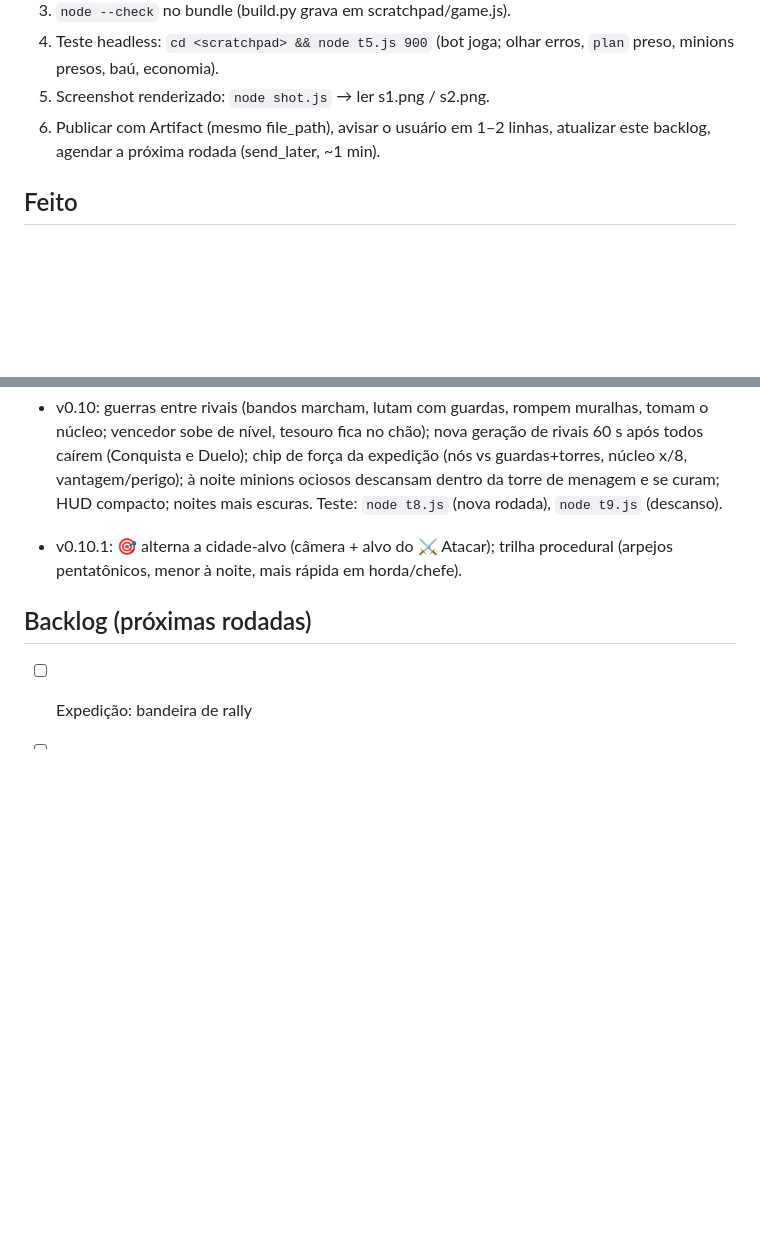
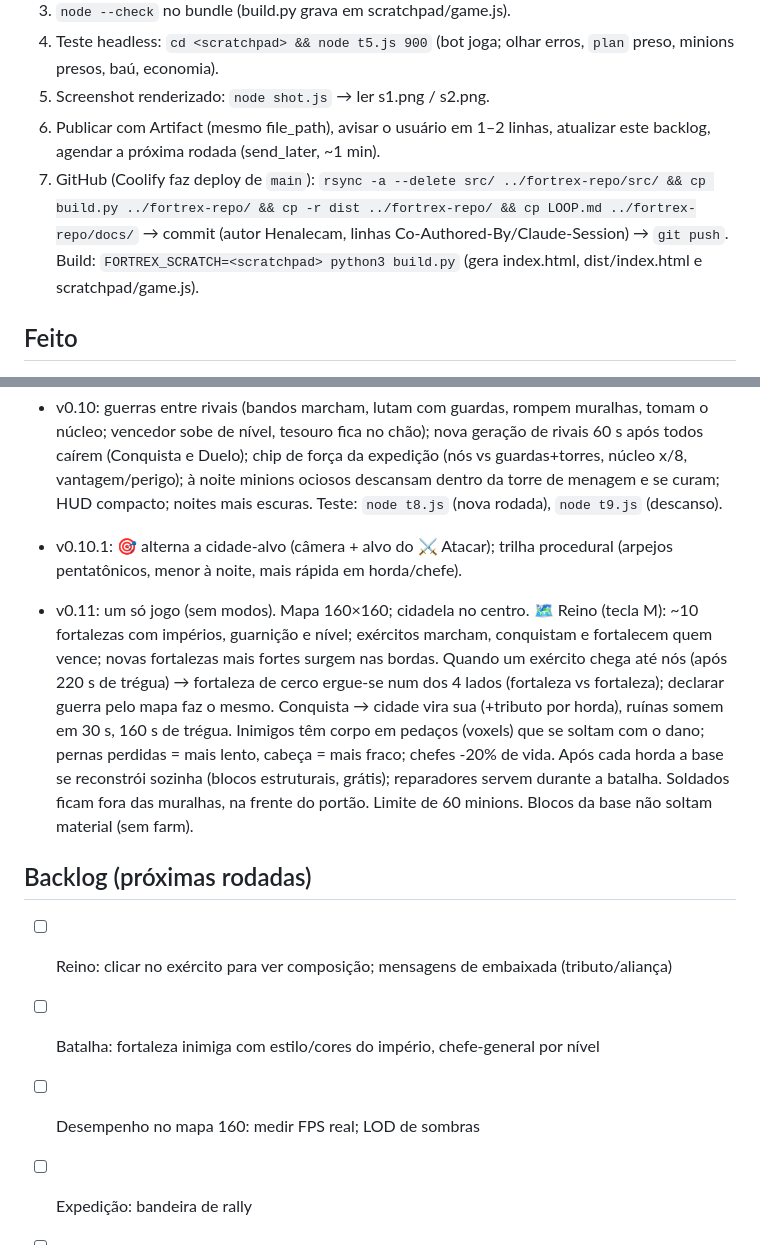
Before and after one commit to Henalecam/Fortrex, a Markdown page: docs/LOOP.md, 2 parts joined by grey strips. GitHub-like rendering; blank space fills up the shorter version.

Commit message:
Update dev loop notes
Co-Authored-By: Claude Opus 5.5 <noreply@anthropic.com>
Claude-Session: https://claude.ai/code/session_01Bt9MtPYSMoH8uaCjDNbevZ

```diff
--- a/docs/LOOP.md
+++ b/docs/LOOP.md
@@ -10,6 +10,8 @@ Doc de conceito: https://claude.ai/artifact/AaKAfQTXcQZmVohJQb61uc
 4. Teste headless: `cd <scratchpad> && node t5.js 900` (bot joga; olhar erros, `plan` preso, minions presos, baú, economia).
 5. Screenshot renderizado: `node shot.js` → ler s1.png / s2.png.
 6. Publicar com Artifact (mesmo file_path), avisar o usuário em 1–2 linhas, atualizar este backlog, agendar a próxima rodada (send_later, ~1 min).
+7. GitHub (Coolify faz deploy de `main`): `rsync -a --delete src/ ../fortrex-repo/src/ && cp build.py ../fortrex-repo/ && cp -r dist ../fortrex-repo/ && cp LOOP.md ../fortrex-repo/docs/` → commit (autor Henalecam, linhas Co-Authored-By/Claude-Session) → `git push`.
+   Build: `FORTREX_SCRATCH=<scratchpad> python3 build.py` (gera index.html, dist/index.html e scratchpad/game.js).
 
 ## Feito
 - v0.5: código em módulos; sem fogo amigo (explosões/projéteis do jogador ignoram a base e os minions); modo Construir (blocos, especiais, fluidos, armas, remover, cavar); 6 armas (canhão, balista, lança-chamas, morteiro, Tesla, gelo); 15 equipamentos com raridade; 10 blocos especiais; baús do tesouro clicáveis; loot com prioridade por clique; Arsenal; ficha do minion com troca de função e equipamento; Curandeiro; Xamã; chuva de meteoros; reparadores aterram crateras.
@@ -24,7 +26,12 @@ Doc de conceito: https://claude.ai/artifact/AaKAfQTXcQZmVohJQb61uc
 - v0.10: guerras entre rivais (bandos marcham, lutam com guardas, rompem muralhas, tomam o núcleo; vencedor sobe de nível, tesouro fica no chão); nova geração de rivais 60 s após todos caírem (Conquista e Duelo); chip de força da expedição (nós vs guardas+torres, núcleo x/8, vantagem/perigo); à noite minions ociosos descansam dentro da torre de menagem e se curam; HUD compacto; noites mais escuras. Teste: `node t8.js` (nova rodada), `node t9.js` (descanso).
 - v0.10.1: 🎯 alterna a cidade-alvo (câmera + alvo do ⚔️ Atacar); trilha procedural (arpejos pentatônicos, menor à noite, mais rápida em horda/chefe).
 
+- v0.11: um só jogo (sem modos). Mapa 160×160; cidadela no centro. 🗺️ Reino (tecla M): ~10 fortalezas com impérios, guarnição e nível; exércitos marcham, conquistam e fortalecem quem vence; novas fortalezas mais fortes surgem nas bordas. Quando um exército chega até nós (após 220 s de trégua) → fortaleza de cerco ergue-se num dos 4 lados (fortaleza vs fortaleza); declarar guerra pelo mapa faz o mesmo. Conquista → cidade vira sua (+tributo por horda), ruínas somem em 30 s, 160 s de trégua. Inimigos têm corpo em pedaços (voxels) que se soltam com o dano; pernas perdidas = mais lento, cabeça = mais fraco; chefes -20% de vida. Após cada horda a base se reconstrói sozinha (blocos estruturais, grátis); reparadores servem durante a batalha. Soldados ficam fora das muralhas, na frente do portão. Limite de 60 minions. Blocos da base não soltam material (sem farm).
+
 ## Backlog (próximas rodadas)
+- [ ] Reino: clicar no exército para ver composição; mensagens de embaixada (tributo/aliança)
+- [ ] Batalha: fortaleza inimiga com estilo/cores do império, chefe-general por nível
+- [ ] Desempenho no mapa 160: medir FPS real; LOD de sombras
 - [ ] Expedição: bandeira de rally
 - [ ] Diplomacia leve: tributo para adiar raid, aliança temporária contra o mais forte
 - [ ] Balanceamento: agora fácil demais (horda 25+ sem perder) → curva dura após 12, chefes novos a cada 15 (Rainha da Bruma que invoca, Titã de lava), modo Pesadelo
```
